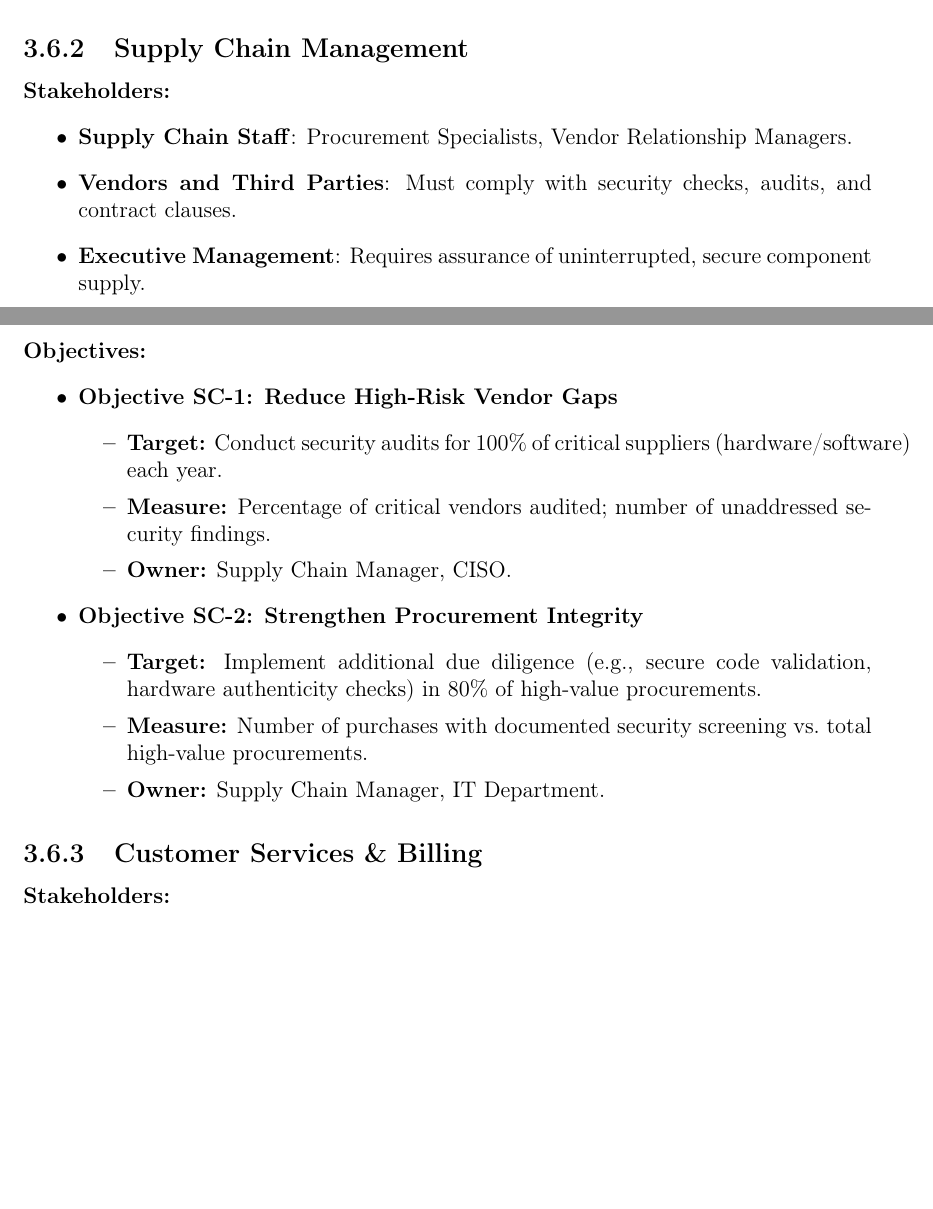
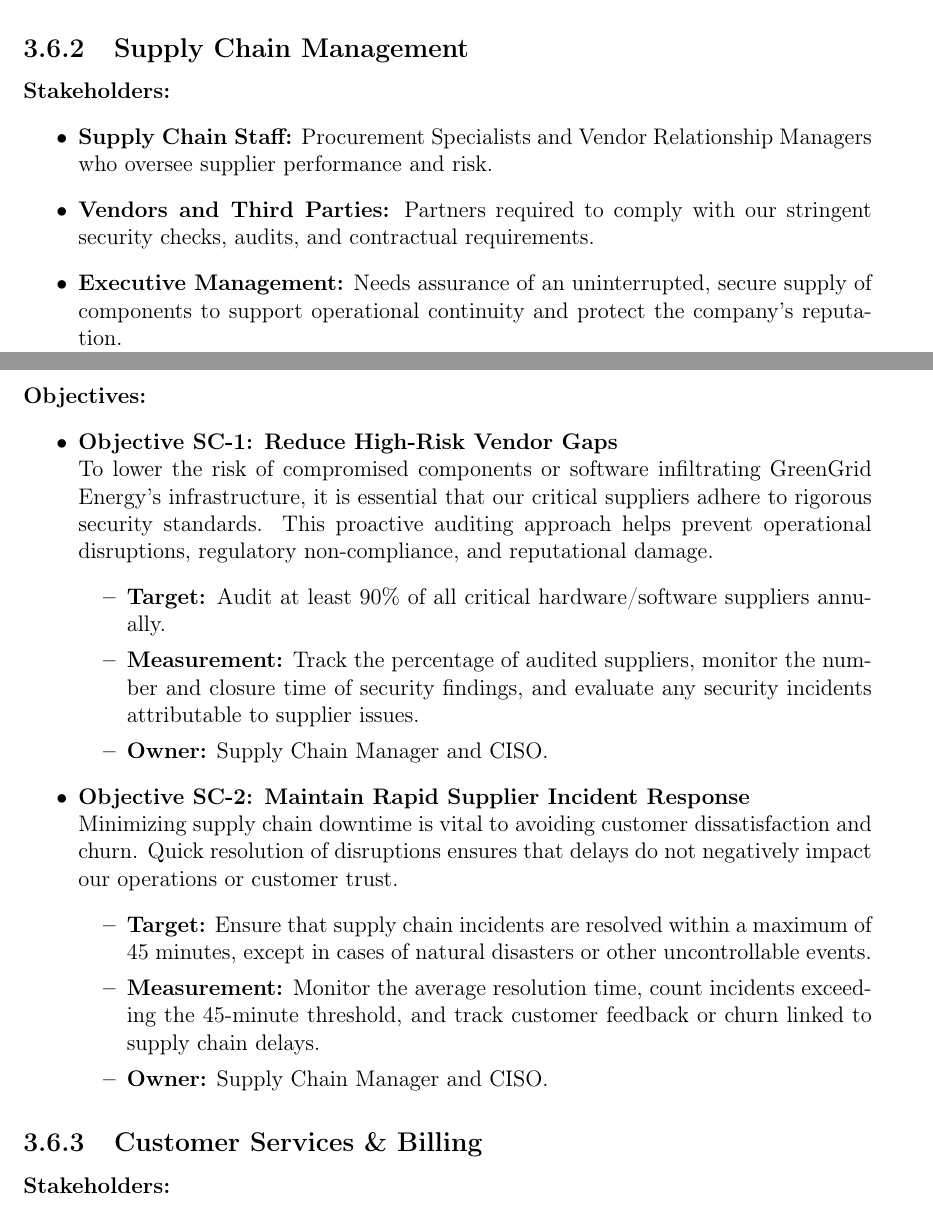
Before and after one commit to edumi8/sigseg, a LaTeX thesis (main.tex, which reads chapter3.tex): two parts of pages 29 and 30 of 36, joined at a grey line, cut so that both start at the same text, the shorter picture padded with empty space. Compiled offline with pdfLaTeX.

Commit message:
docs(#7): Adding objectives for supply chain departament

```diff
--- a/chapter3.tex
+++ b/chapter3.tex
@@ -167,35 +167,32 @@ the primary stakeholders driving or benefiting from these goals.
 
 
 \subsection{Supply Chain Management}
+%TODO: revise the objectives and stakeholders for my department
+
 \paragraph{Stakeholders:}
 \begin{itemize}
-      \item \textbf{Supply Chain Staff}: Procurement Specialists, Vendor
-            Relationship Managers.
-      \item \textbf{Vendors and Third Parties}: Must comply with security
-            checks, audits, and contract clauses.
-      \item \textbf{Executive Management}: Requires assurance of
-            uninterrupted, secure component supply.
+    \item \textbf{Supply Chain Staff:} Procurement Specialists and Vendor Relationship Managers who oversee supplier performance and risk.
+    \item \textbf{Vendors and Third Parties:} Partners required to comply with our stringent security checks, audits, and contractual requirements.
+    \item \textbf{Executive Management:} Needs assurance of an uninterrupted, secure supply of components to support operational continuity and protect the company’s reputation.
 \end{itemize}
 
 \paragraph{Objectives:}
 \begin{itemize}
-      \item \textbf{Objective SC-1: Reduce High-Risk Vendor Gaps}
-            \begin{itemize}
-                  \item \textbf{Target:} Conduct security audits for 100\% of
-                        critical suppliers (hardware/software) each year.
-                  \item \textbf{Measure:} Percentage of critical vendors audited;
-                        number of unaddressed security findings.
-                  \item \textbf{Owner:} Supply Chain Manager, CISO.
-            \end{itemize}
-      \item \textbf{Objective SC-2: Strengthen Procurement Integrity}
-            \begin{itemize}
-                  \item \textbf{Target:} Implement additional due diligence
-                        (e.g., secure code validation, hardware authenticity checks)
-                        in 80\% of high-value procurements.
-                  \item \textbf{Measure:} Number of purchases with documented
-                        security screening vs.~total high-value procurements.
-                  \item \textbf{Owner:} Supply Chain Manager, \ac{IT} Department.
-            \end{itemize}
+    \item \textbf{Objective SC-1: Reduce High-Risk Vendor Gaps} \\
+    To lower the risk of compromised components or software infiltrating GreenGrid Energy’s infrastructure, it is essential that our critical suppliers adhere to rigorous security standards. This proactive auditing approach helps prevent operational disruptions, regulatory non-compliance, and reputational damage.
+    \begin{itemize}
+        \item \textbf{Target:} Audit at least 90\% of all critical hardware/software suppliers annually.
+        \item \textbf{Measurement:} Track the percentage of audited suppliers, monitor the number and closure time of security findings, and evaluate any security incidents attributable to supplier issues.
+        \item \textbf{Owner:} Supply Chain Manager and \ac{CISO}.
+    \end{itemize}
+
+    \item \textbf{Objective SC-2: Maintain Rapid Supplier Incident Response} \\
+    Minimizing supply chain downtime is vital to avoiding customer dissatisfaction and churn. Quick resolution of disruptions ensures that delays do not negatively impact our operations or customer trust.
+    \begin{itemize}
+        \item \textbf{Target:} Ensure that supply chain incidents are resolved within a maximum of 45 minutes, except in cases of natural disasters or other uncontrollable events.
+        \item \textbf{Measurement:} Monitor the average resolution time, count incidents exceeding the 45-minute threshold, and track customer feedback or churn linked to supply chain delays.
+        \item \textbf{Owner:} Supply Chain Manager and \ac{CISO}.
+    \end{itemize}
 \end{itemize}
 
 \subsection{Customer Services \& Billing}
```
Also changed, not shown: chapter1.tex (+2 -2 lines), chapter2.tex (+11 -18 lines), main.pdf.
